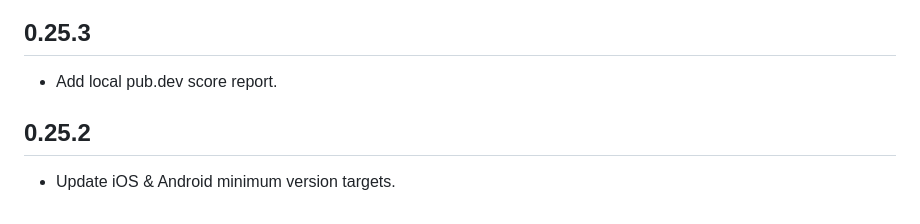
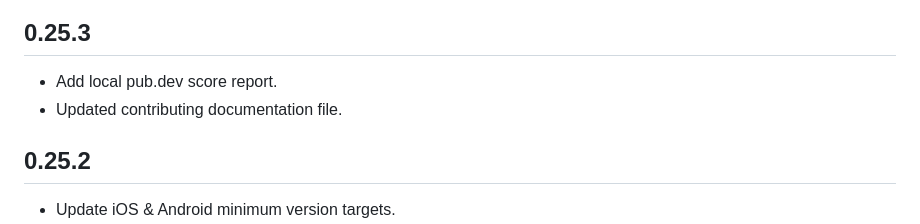
Before and after one commit to nventive/FlutterApplicationTemplate, a Markdown page: src/cli/CHANGELOG.md, the part around the change. GitHub-like rendering.

```diff
--- a/src/cli/CHANGELOG.md
+++ b/src/cli/CHANGELOG.md
@@ -7,6 +7,7 @@ Prefix your items with `(Template)` if the change is about the template and not
 
 ## 0.25.3
 - Add local pub.dev score report.
+- Updated contributing documentation file.
 
 ## 0.25.2
 - Update iOS & Android minimum version targets.
```
Also changed, not shown: CONTRIBUTING.md (+21 -0 lines).
